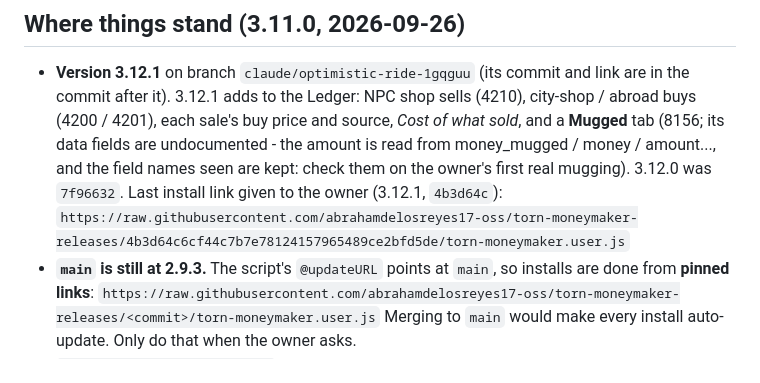
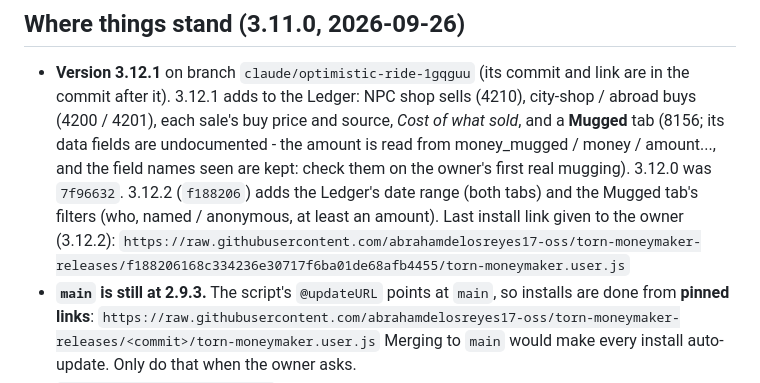
Before and after one commit to abrahamdelosreyes17-oss/torn-moneymaker-releases, a Markdown page: HANDOFF.md, the part around the change. Drawn GitHub-style.

Commit message:
Handoff: 3.12.2's commit and install link
Co-Authored-By: Claude Opus 5.5 <noreply@anthropic.com>

```diff
--- a/HANDOFF.md
+++ b/HANDOFF.md
@@ -12,8 +12,10 @@ rules; this file holds where we are, how the owner works, and what is settled.
   undocumented - the amount is read from money_mugged / money / amount...,
   and the field names seen are kept: check them on the owner's first real
   mugging). 3.12.0 was `7f96632`.
-  Last install link given to the owner (3.12.1, `4b3d64c`):
-  `https://raw.githubusercontent.com/abrahamdelosreyes17-oss/torn-moneymaker-releases/4b3d64c6cf44c7b7e78124157965489ce2bfd5de/torn-moneymaker.user.js`
+  3.12.2 (`f188206`) adds the Ledger's date range (both tabs) and the
+  Mugged tab's filters (who, named / anonymous, at least an amount).
+  Last install link given to the owner (3.12.2):
+  `https://raw.githubusercontent.com/abrahamdelosreyes17-oss/torn-moneymaker-releases/f188206168c334236e30717f6ba01de68afb4455/torn-moneymaker.user.js`
 - **`main` is still at 2.9.3.** The script's `@updateURL` points at `main`, so
   installs are done from **pinned links**:
   `https://raw.githubusercontent.com/abrahamdelosreyes17-oss/torn-moneymaker-releases/<commit>/torn-moneymaker.user.js`
```
